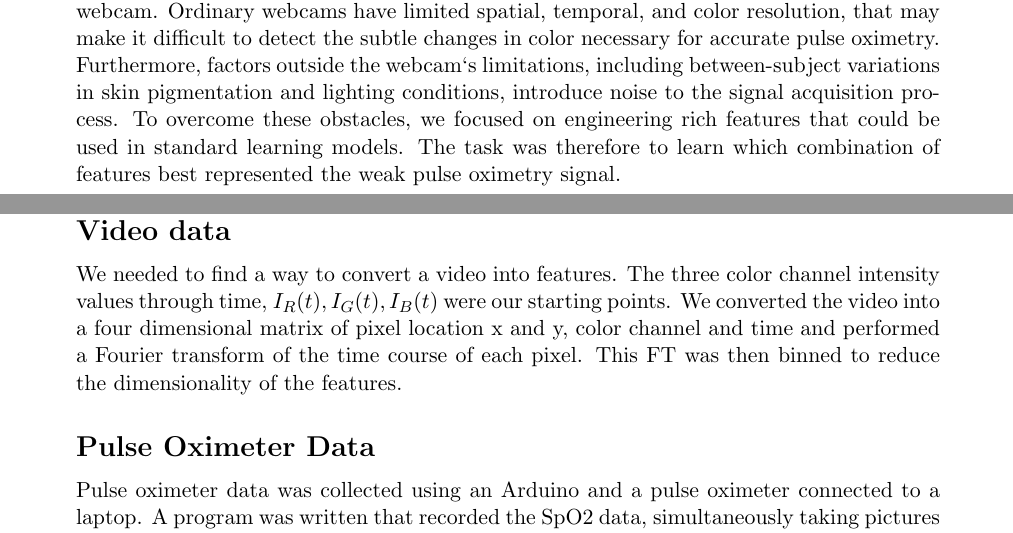
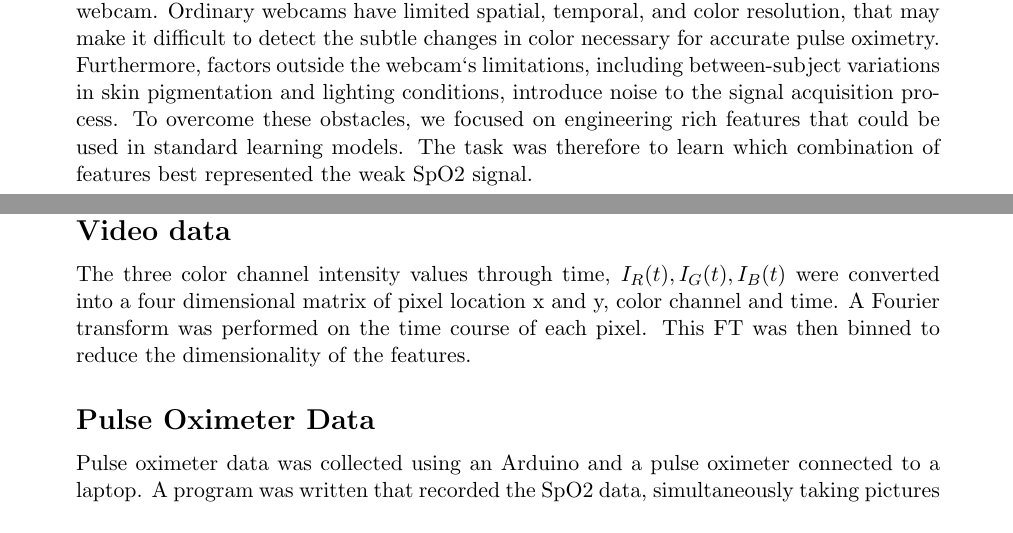
Before and after one commit to afallou/cs229_project_code, a LaTeX paper (writeup/final_project.tex): two parts of pages 1 and 2 of 5, joined at a grey line, cut so that both start at the same text. Compiled offline with pdfLaTeX.

Commit message:
Final rewrite1

```diff
--- a/writeup/final_project.tex
+++ b/writeup/final_project.tex
@@ -120,7 +120,7 @@ In both developing and developed countries, reducing the cost of medical care is
 
 Cardiovascular health is the \emph{sin qua non} of human life. Early detection of cardiovascular disease is of paramount importance in public health. This project aims to develop a method to visualize the perfusion of blood through the skin via pulse oximetry. Pulse oximetry is a technique that exploits the fact that oxygenated and deoxygenated hemoglobin changes the color of red blood cells. The technique maps these changes in RGB color of the visible skin to the invisible presence of oxygenated vs deoxygenated blood in the local vasculature underneath the skin.
 
-Our goal was to develop a process to obtain the pulse oximeter (SpO2) signal from a webcam. Ordinary webcams have limited spatial, temporal, and color resolution, that may make it difficult to detect the subtle changes in color necessary for accurate pulse oximetry. Furthermore, factors outside the webcam`s limitations, including between-subject variations in skin pigmentation and lighting conditions, introduce noise to the signal acquisition process. To overcome these obstacles, we focused on engineering rich features that could be used in standard learning models. The task was therefore to learn which combination of features best represented the weak pulse oximetry signal.
+Our goal was to develop a process to obtain the pulse oximeter (SpO2) signal from a webcam. Ordinary webcams have limited spatial, temporal, and color resolution, that may make it difficult to detect the subtle changes in color necessary for accurate pulse oximetry. Furthermore, factors outside the webcam`s limitations, including between-subject variations in skin pigmentation and lighting conditions, introduce noise to the signal acquisition process. To overcome these obstacles, we focused on engineering rich features that could be used in standard learning models. The task was therefore to learn which combination of features best represented the weak SpO2 signal.
 
 \section{Eulerian Video Magnification}
 
@@ -132,9 +132,7 @@ The EVM code provided convincing evidence that there exists information in a vid
 
 \section{Preprocessing}
 \subsection*{Video data}
-  We needed to find a way to convert a video into features.
-  The three color channel intensity values through time, \(I_R(t), I_G(t), I_B(t)\) were our starting points.
-  We converted the video into a four dimensional matrix of pixel location x and y, color channel and time and performed a Fourier transform of the time course of each pixel.
+  The three color channel intensity values through time, \(I_R(t), I_G(t), I_B(t)\) were converted into a four dimensional matrix of pixel location x and y, color channel and time. A Fourier transform was performed on the time course of each pixel.
   This FT was then binned to reduce the dimensionality of the features.
 
 \subsection*{Pulse Oximeter Data}
```
Also changed, not shown: writeup/final_project.tex (10 more changed lines).
